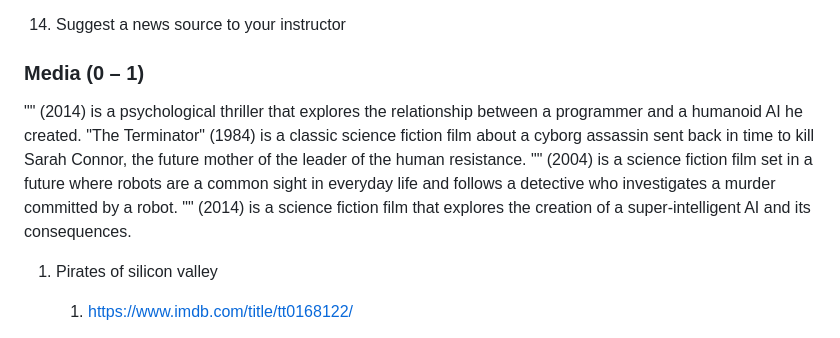
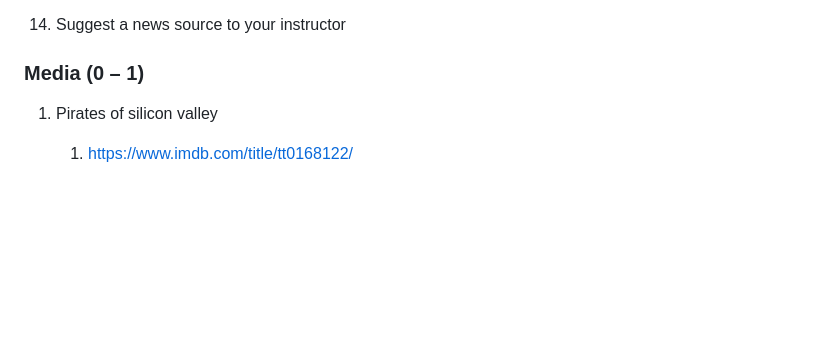
Before and after one commit to 13AP/education, a Markdown page: README.md, the part around the change. GitHub-like rendering; blank space fills up the shorter version.

```diff
--- a/README.md
+++ b/README.md
@@ -96,22 +96,6 @@ Below are a list of assignment ideas to earn your professional points credit. Yo
 
 ### Media (0 – 1)
 
-
-
-
-
-
-
-
-"" (2014) is a psychological thriller that explores the relationship between a programmer and a humanoid AI he created.
-"The Terminator" (1984) is a classic science fiction film about a cyborg assassin sent back in time to kill Sarah Connor, the future mother of the leader of the human resistance.
-"" (2004) is a science fiction film set in a future where robots are a common sight in everyday life and follows a detective who investigates a murder committed by a robot.
-"" (2014) is a science fiction film that explores the creation of a super-intelligent AI and its consequences.
-
-
-
-
-
 1.	Pirates of silicon valley
      1.	https://www.imdb.com/title/tt0168122/
 
```
